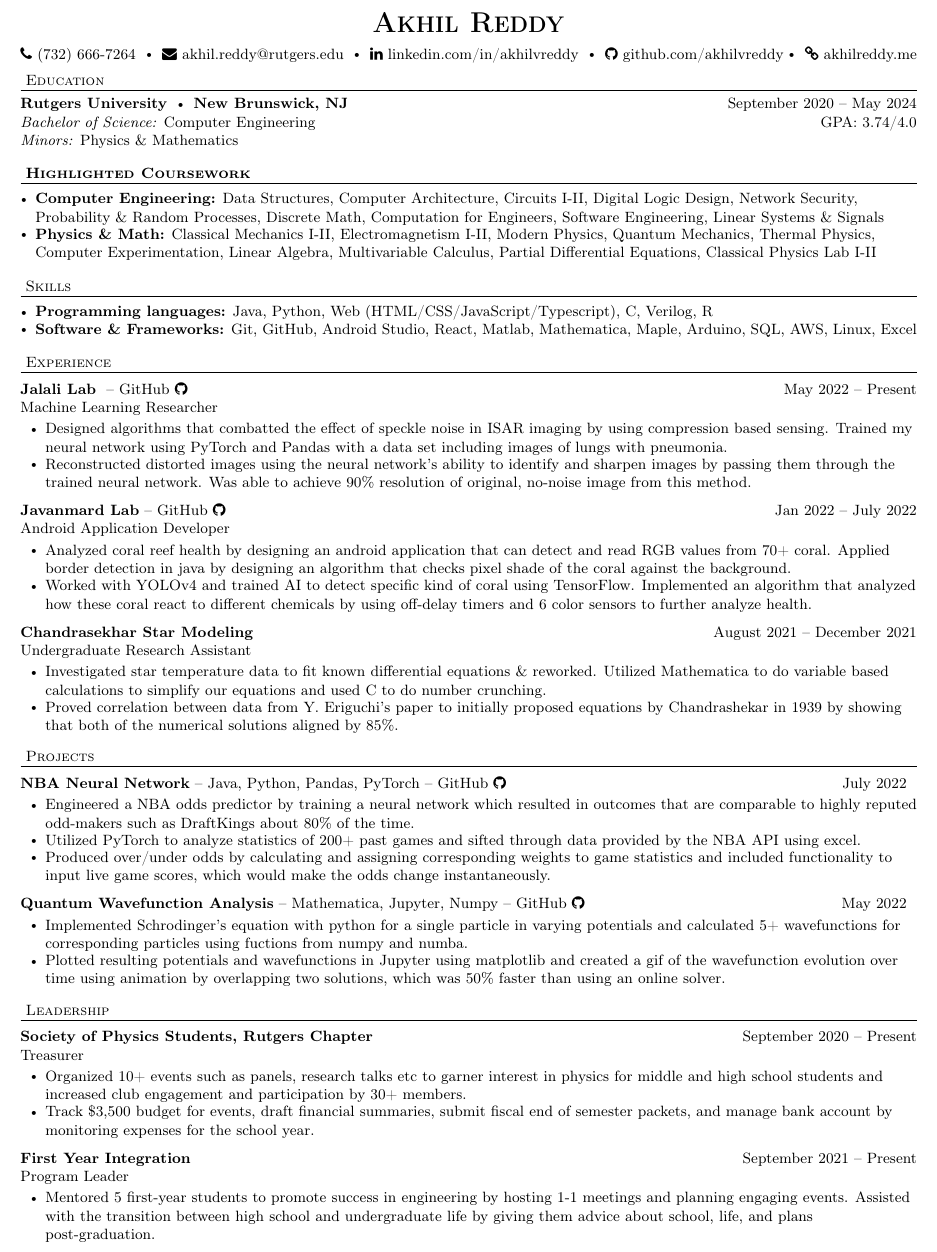
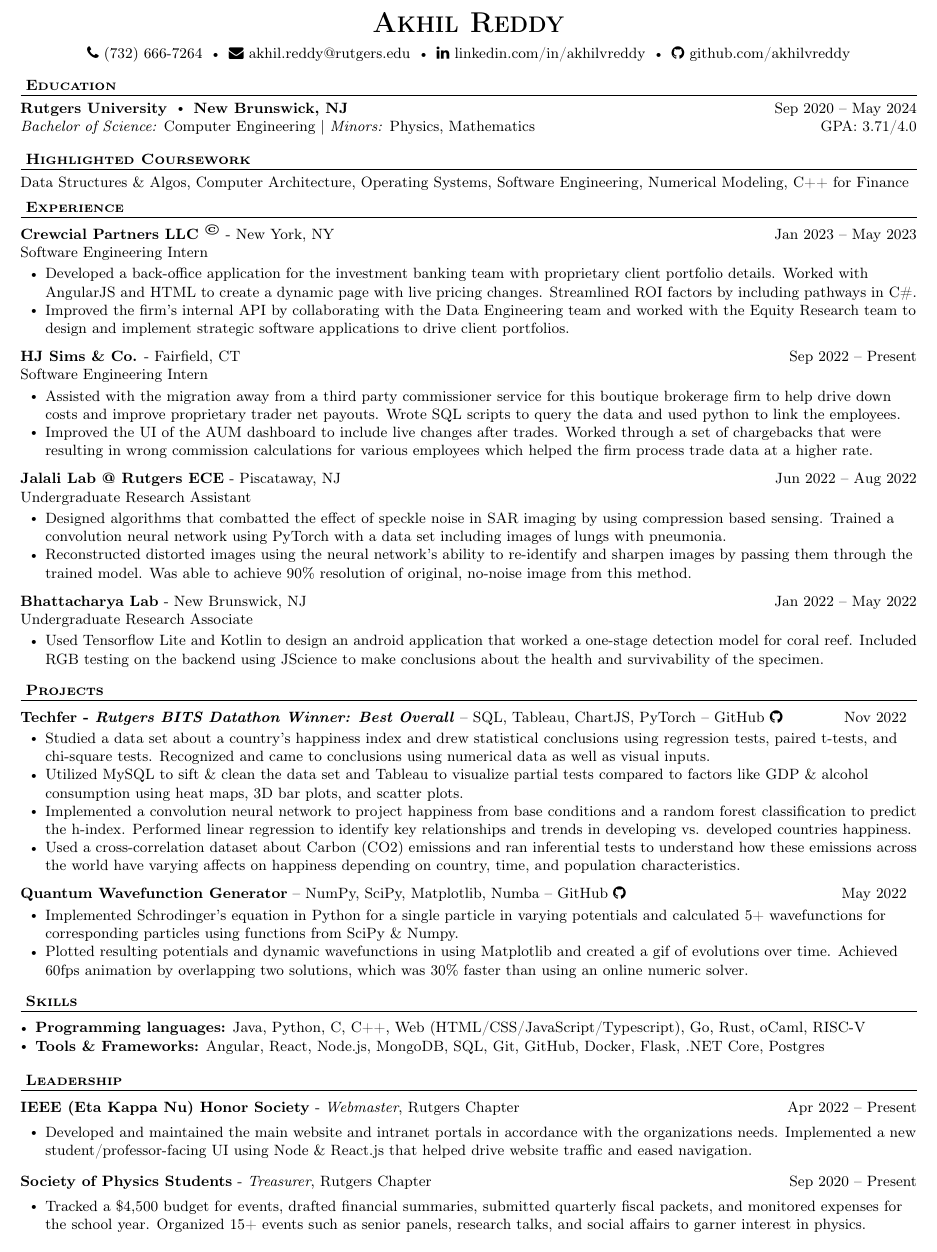
Before and after one commit to akhilvreddy/Resume, a LaTeX CV (Resume.tex): part of the page, cut so that both start at the same text. Compiled offline with pdfLaTeX.

Commit message:
Update Resume.tex

```diff
--- a/Resume.tex
+++ b/Resume.tex
@@ -115,86 +117,98 @@ $\vcenter{\hbox{\tiny$\bullet$}}$\hspace*{-3pt}
 \labelitemi \faEnvelope\ \href{mailto:avr54@scarletmail.rutgers.edu}{akhil.reddy@rutgers.edu}
 \labelitemi \faLinkedin\ \href{https://www.linkedin.com/in/akhilvreddy/}{linkedin.com/in/akhilvreddy}
 \labelitemi \faGithub\ \href{https://github.com/akhilvreddy}{github.com/akhilvreddy}%
-\labelitemi \faLink\ \href{https://akhilvreddy.github.io}{akhilreddy.me}
+%\labelitemi \faLink\ \href{https://akhilvreddy.github.io}{akhilreddy.me}
 
 }
 
 \vspace{4pt}
-\header{Education}
-    \college{Rutgers University}{New Brunswick, NJ}{September 2020 -- May 2024}
-    {\textit{Bachelor of Science:}  Computer Engineering}
-    {\textit{Minors:} Physics \& Mathematics}{}
-    {GPA: 3.74/4.0}
+\header{\textbf{Education}}
+    \college{Rutgers University}{New Brunswick, NJ}{Sep 2020 -- May 2024}
+    {\textit{Bachelor of Science:}  Computer Engineering | \textit{Minors:} Physics, Mathematics}
+    {}{} {GPA: 3.71/4.0}
 
 
 \vspace*{4pt}%
 \header{\textbf{Highlighted Coursework}}
-    \begin{bullet-list-major}
-    \item \textbf{Computer Engineering:} Data Structures, Computer Architecture, Circuits I-II, Digital Logic Design, Network Security, Probability \& Random Processes, Discrete Math, Computation for Engineers, Software Engineering, Linear Systems \& Signals
-    \item \textbf{Physics \& Math:} Classical Mechanics I-II, Electromagnetism I-II, Modern Physics, Quantum Mechanics, Thermal Physics, Computer Experimentation, Linear Algebra, Multivariable Calculus, Partial Differential Equations, Classical Physics Lab I-II
-    \end{bullet-list-major}
+   % \begin{bullet-list-major}
+    % \textbf{Computer Engineering:}
+   % \item  Data Structures \& Algorithms, Computer Architecture, Network Security, Software Engineering
+   % \item \textbf{Physics \& Math:} Quantum Mechanics, Thermodynamics,  Linear Algebra, Multivariable Calculus, Partial Differential Equations
+%    \end{bullet-list-major}
+    Data Structures \& Algos, Computer Architecture, Operating Systems, Software Engineering, Numerical Modeling, C++ for Finance
 
 \vspace*{4pt}%
-\header{Skills}
+\header{\textbf{Experience}}
+    \employer{Crewcial Partners LLC \textsuperscript{\textcopyright}}
+    {- New York, NY}{Jan 2023 -- May 2023}{Software Engineering Intern}
+    \begin{bullet-list-minor}
+	\item Developed a back-office application for the investment banking team with proprietary client portfolio details. Worked with AngularJS and HTML to create a dynamic page with live pricing changes. Streamlined ROI factors by including pathways in C\#.
+	\item Improved the firm's internal API by collaborating with the Data Engineering team and worked with the Equity Research team to design and implement strategic software applications to drive client portfolios.
+    \end{bullet-list-minor}
+
+    \employer{HJ Sims \& Co.}
+    {- Fairfield, CT}{Sep 2022 -- Present}{Software Engineering Intern}
+    \begin{bullet-list-minor}
+        \item Assisted with the migration away from a third party commissioner service for this boutique brokerage firm to help drive down costs and improve proprietary trader net payouts. Wrote SQL scripts to query the data and used python to link the employees.
+	\item Improved the UI of the AUM dashboard to include live changes after trades. Worked through a set of chargebacks that were resulting in wrong commission calculations for various employees which helped the firm process trade data at a higher rate.
+    \end{bullet-list-minor}
+
+    \employer{Jalali Lab @ Rutgers ECE}
+    {- Piscataway, NJ}{Jun 2022 -- Aug 2022}{Undergraduate Research Assistant}
+    \begin{bullet-list-minor}
+	\item Designed algorithms that combatted the effect of speckle noise in SAR imaging by using compression based sensing. Trained a convolution neural network using PyTorch with a data set including images of lungs with pneumonia.
+	\item Reconstructed distorted images using the neural network's ability to re-identify and sharpen images by passing them through the trained model. Was able to achieve 90\% resolution of original, no-noise image from this method.
+    \end{bullet-list-minor}
+
+    \employer{Bhattacharya Lab}
+    {- New Brunswick, NJ}{Jan 2022 -- May 2022}{Undergraduate Research Associate}
+    \begin{bullet-list-minor}
+    \item Used Tensorflow Lite and Kotlin to design an android application that worked a one-stage detection model for coral reef. Included RGB testing on the backend using JScience to make conclusions about the health and survivability of the specimen.
+    \end{bullet-list-minor}
+
+
+
+
+
+\vspace*{4pt}%
+\header{\textbf{Projects}}
+    \project{Techfer - \emph{Rutgers BITS Datathon Winner: Best Overall}}{-- SQL, Tableau, ChartJS, PyTorch -- \href{https://github.com/akhilvreddy/Rutgers-BITS-Datathon}{GitHub \faGithub\ }}{Nov 2022}
+    \begin{bullet-list-minor}
+    \item Studied a data set about a country's happiness index and drew statistical conclusions using regression tests, paired t-tests, and chi-square tests. Recognized and came to conclusions using numerical data as well as visual inputs.
+    \item Utilized MySQL to sift \& clean the data set and Tableau to visualize partial tests compared to factors like GDP \& alcohol consumption using heat maps, 3D bar plots, and scatter plots.
+    \item Implemented a convolution neural network to project happiness from base conditions and a random forest classification to predict the h-index. Performed linear regression to identify key relationships and trends in developing vs. developed countries happiness.
+
+    \item Used a cross-correlation dataset about Carbon (CO2) emissions and ran inferential tests to understand how these emissions across the world have varying affects on happiness depending on country, time, and population characteristics.
+
+    \end{bullet-list-minor}
+
+
+    \project{Quantum Wavefunction Generator}{-- NumPy, SciPy, Matplotlib, Numba -- \href{https://github.com/akhilvreddy/Quantum-Wavefunction-Analysis}{GitHub \faGithub\ }}{May 2022}
+	\begin{bullet-list-minor}
+	\item Implemented Schrodinger's equation in Python for a single particle in varying potentials and calculated 5+ wavefunctions for corresponding particles using functions from SciPy \& Numpy.
+	\item Plotted resulting potentials and dynamic wavefunctions in  using Matplotlib and created a gif of evolutions over time. Achieved 60fps animation by overlapping two solutions, which was 30\% faster than using an online numeric solver.
+    \end{bullet-list-minor}
+
+\vspace*{4pt}%
+\header{\textbf{Skills}}
     \begin{bullet-list-major}
-    \item \textbf{Programming languages:} Java, Python, Web (HTML/CSS/JavaScript/Typescript), C, Verilog, R
-    \item \textbf{Software \& Frameworks:} Git, GitHub, Android Studio, React, Matlab, Mathematica, Maple, Arduino, SQL, AWS, Linux, Excel
+    \item \textbf{Programming languages:} Java, Python, C, C++, Web (HTML/CSS/JavaScript/Typescript), Go, Rust, oCaml, RISC-V
+    \item \textbf{Tools \& Frameworks:} Angular, React, Node.js, MongoDB, SQL, Git, GitHub, Docker, Flask, .NET Core, Postgres
 
     \end{bullet-list-major}
 
 \vspace*{4pt}%
-\header{Experience}
-    \employer{Jalali Lab}
-    { -- \href{https://github.com/akhilvreddy/Autoencoder}{GitHub \faGithub\ }}{May 2022 -- Present}{Machine Learning Researcher}
+\header{\textbf{Leadership}}
+    \employer{IEEE (Eta Kappa Nu) Honor Society}
+    {- \emph{Webmaster}, Rutgers Chapter}{Apr 2022 -- Present}{}
     \begin{bullet-list-minor}
-	\item Designed algorithms that combatted the effect of speckle noise in ISAR imaging by using compression based sensing. Trained my neural network using PyTorch and Pandas with a data set including images of lungs with pneumonia.
-	\item Reconstructed distorted images using the neural network's ability to identify and sharpen images by passing them through the trained neural network. Was able to achieve 90\% resolution of original, no-noise image from this method.
+    \item Developed and maintained the main website and intranet portals in accordance with the organizations needs. Implemented a new student/professor-facing UI using Node \& React.js that helped drive website traffic and eased navigation.
     \end{bullet-list-minor}
-
-    \employer{Javanmard Lab}
-    {-- \href{https://github.com/akhilvreddy/Coral-Reef}{GitHub \faGithub\ }}{Jan 2022 -- July 2022}{Android Application Developer}
+    \employer{Society of Physics Students}
+    {- \emph{Treasurer}, Rutgers Chapter}{Sep 2020 -- Present}{}
 	\begin{bullet-list-minor}
-	\item Analyzed coral reef health by designing an android application that can detect and read RGB values from 70+ coral. Applied border detection in java by designing an algorithm that checks pixel shade of the coral against the background.
-	\item Worked with YOLOv4 and trained AI to detect specific kind of coral using TensorFlow. Implemented an algorithm that analyzed how these coral react to different chemicals by using off-delay timers and 6 color sensors to further analyze health.
-    \end{bullet-list-minor}
-
-    \employer{Chandrasekhar Star Modeling}
-    {}{August 2021 -- December 2021}{Undergraduate Research Assistant}
-	\begin{bullet-list-minor}
-	\item Investigated star temperature data to fit known differential equations \& reworked. Utilized Mathematica to do variable based calculations to simplify our equations and used C to do number crunching.
-	\item Proved correlation between data from Y. Eriguchi’s paper to initially proposed equations by Chandrashekar in 1939 by showing that both of the numerical solutions aligned by 85\%.
+    \item Tracked a \$4,500 budget for events, drafted financial summaries, submitted quarterly fiscal packets, and monitored expenses for the school year. Organized 15+ events such as senior panels, research talks, and social affairs to garner interest in physics.
     \end{bullet-list-minor}
 
 
-\vspace*{4pt}%
-\header{Projects}
-    \project{NBA Neural Network}{-- Java, Python, Pandas, PyTorch -- \href{https://github.com/akhilvreddy/NBANeuralNetwork}{GitHub \faGithub\ }}{July 2022}
-    \begin{bullet-list-minor}
-    \item Engineered a NBA odds predictor by training a neural network which resulted in outcomes that are comparable to highly reputed odd-makers such as DraftKings about 80\% of the time.
-    \item Utilized PyTorch to analyze statistics of 200+ past games and sifted through data provided by the NBA API using excel.
-    \item Produced over/under odds by calculating and assigning corresponding weights to game statistics and included functionality to input live game scores, which would make the odds change instantaneously.
-    \end{bullet-list-minor}
-
-    \project{Quantum Wavefunction Analysis}{--  Mathematica, Jupyter, Numpy -- \href{https://github.com/akhilvreddy/Quantum-Wavefunction-Analysis}{GitHub \faGithub\ }}{May 2022}
-	\begin{bullet-list-minor}
-	\item Implemented Schrodinger's equation with python for a single particle in varying potentials and calculated 5+ wavefunctions for corresponding particles using fuctions from numpy and numba.
-	\item Plotted resulting potentials and wavefunctions in Jupyter using matplotlib and created a gif of the wavefunction evolution over time using animation by overlapping two solutions, which was 50\% faster than using an online solver.
-    \end{bullet-list-minor}
-
-
-
-\vspace*{4pt}%
-\header{Leadership}
-    \employer{Society of Physics Students, Rutgers Chapter}
-    {}{September 2020 -- Present}{Treasurer}
-	\begin{bullet-list-minor}
-    \item Organized 10+ events such as panels, research talks etc to garner interest in physics for middle and high school students and increased club engagement and participation by 30+ members.
-    \item Track \$3,500 budget for events, draft financial summaries, submit fiscal end of semester packets, and manage bank account by monitoring expenses for the school year.
-    \end{bullet-list-minor}
-    \employer{First Year Integration}
-    {}{September 2021 -- Present}{Program Leader}
-    \begin{bullet-list-minor}
-    \item Mentored 5 first-year students to promote success in engineering by hosting 1-1 meetings and planning engaging events. Assisted with the transition between high school and undergraduate life by giving them advice about school, life, and plans post-graduation.
-    \end{bullet-list-minor}
-
 \end{document}
```
Also changed, not shown: Resume.tex (2 more changed lines).
